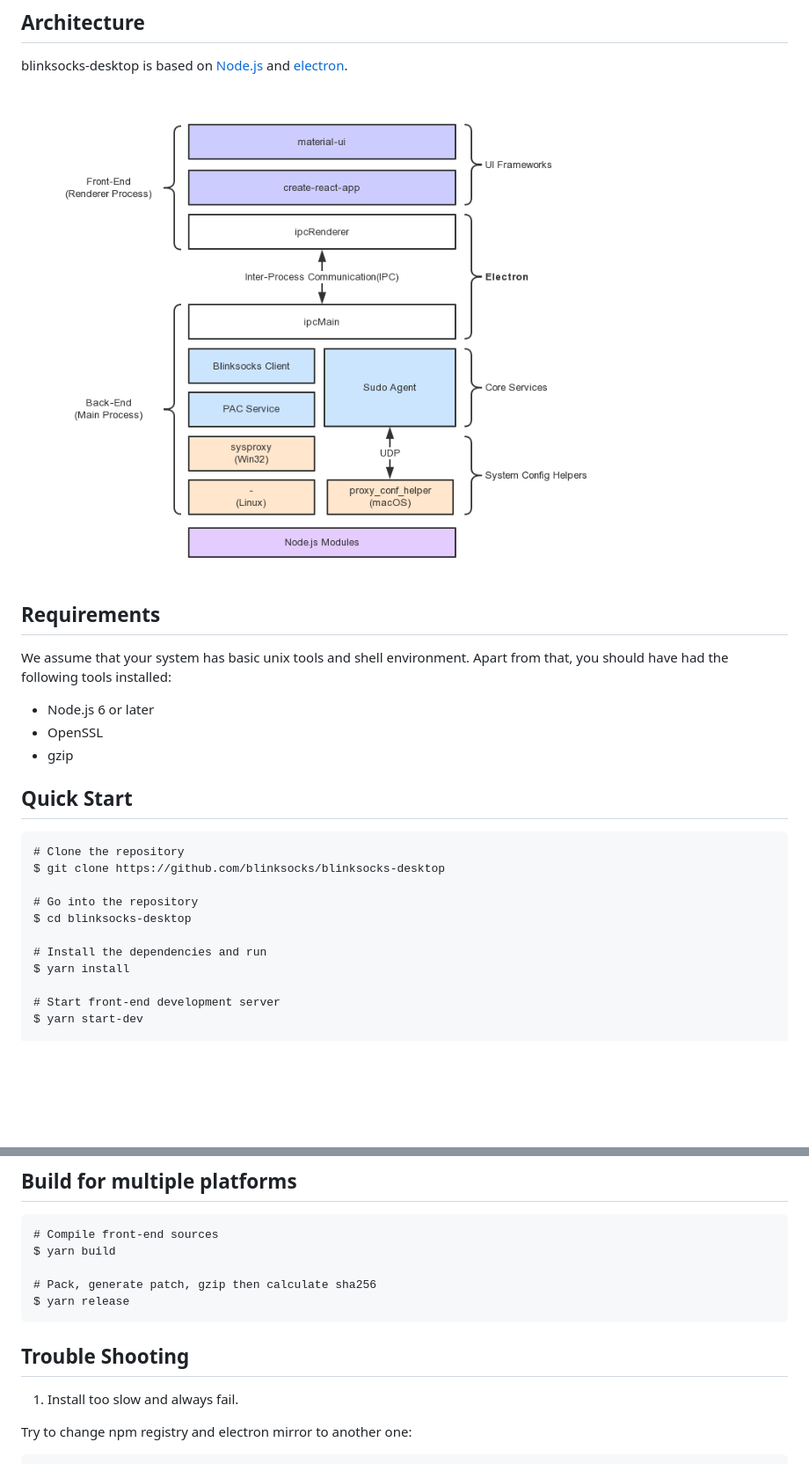
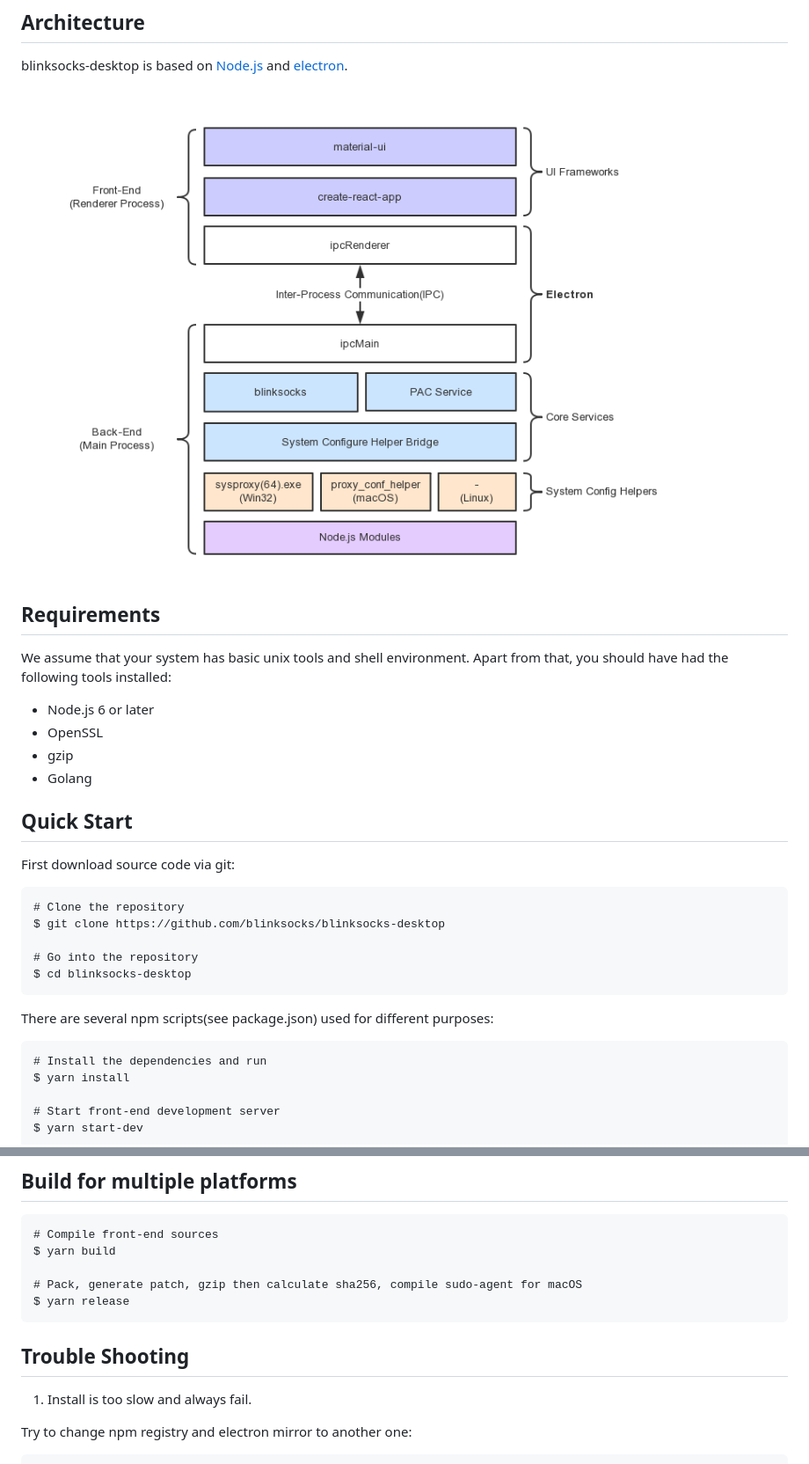
Before and after one commit to blinksocks/blinksocks-desktop, a Markdown page: docs/development/README.md, 2 parts joined by grey strips. Shown: that part at 88% size. GitHub-like rendering; pictures changed too: docs/development/blinksocks-desktop.png; blank space fills up the shorter version.

````diff
--- a/docs/development/README.md
+++ b/docs/development/README.md
@@ -14,8 +14,11 @@ Apart from that, you should have had the following tools installed:
 * Node.js 6 or later
 * OpenSSL
 * gzip
+* Golang
 
 ## Quick Start
+
+First download source code via git:
 
 ```
 # Clone the repository
@@ -23,7 +26,11 @@ $ git clone https://github.com/blinksocks/blinksocks-desktop
 
 # Go into the repository
 $ cd blinksocks-desktop
+```
 
+There are several npm scripts(see package.json) used for different purposes:
+
+```
 # Install the dependencies and run
 $ yarn install
 
@@ -43,13 +50,13 @@ $ yarn start-app -- --devtools
 # Compile front-end sources
 $ yarn build
 
-# Pack, generate patch, gzip then calculate sha256
+# Pack, generate patch, gzip then calculate sha256, compile sudo-agent for macOS
 $ yarn release
 ```
 
 ## Trouble Shooting
 
-1. Install too slow and always fail.
+1. Install is too slow and always fail.
 
 Try to change npm registry and electron mirror to another one:
 
````
Also changed, not shown: README.md (+1 -0 lines), docs/usage/README.md (+5 -16 lines).
